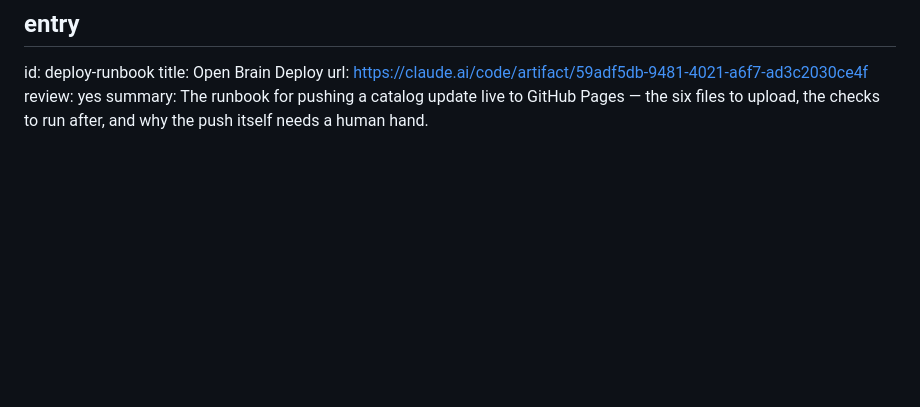
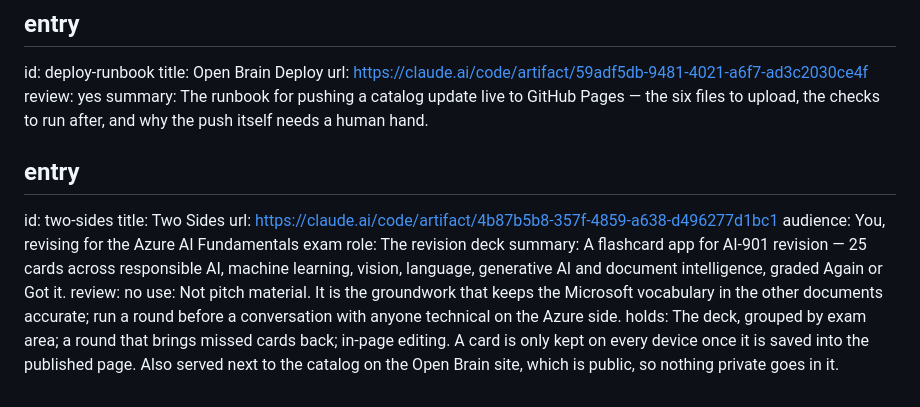
Before and after one commit to otterstew/open-brain-catalog, a Markdown page: docs/artifact-index.md, the part around the change. Drawn GitHub-style; blank space fills up the shorter version.

Commit message:
Index Two Sides, the AI-901 revision deck
The weekly refresh left it out as a separate project; Stewart wants it in
the set.

Co-Authored-By: Claude Opus 5 <noreply@anthropic.com>

```diff
--- a/docs/artifact-index.md
+++ b/docs/artifact-index.md
@@ -118,3 +118,14 @@ title: Open Brain Deploy
 url: https://claude.ai/code/artifact/59adf5db-9481-4021-a6f7-ad3c2030ce4f
 review: yes
 summary: The runbook for pushing a catalog update live to GitHub Pages — the six files to upload, the checks to run after, and why the push itself needs a human hand.
+
+## entry
+id: two-sides
+title: Two Sides
+url: https://claude.ai/code/artifact/4b87b5b8-357f-4859-a638-d496277d1bc1
+audience: You, revising for the Azure AI Fundamentals exam
+role: The revision deck
+summary: A flashcard app for AI-901 revision — 25 cards across responsible AI, machine learning, vision, language, generative AI and document intelligence, graded Again or Got it.
+review: no
+use: Not pitch material. It is the groundwork that keeps the Microsoft vocabulary in the other documents accurate; run a round before a conversation with anyone technical on the Azure side.
+holds: The deck, grouped by exam area; a round that brings missed cards back; in-page editing. A card is only kept on every device once it is saved into the published page. Also served next to the catalog on the Open Brain site, which is public, so nothing private goes in it.
```
